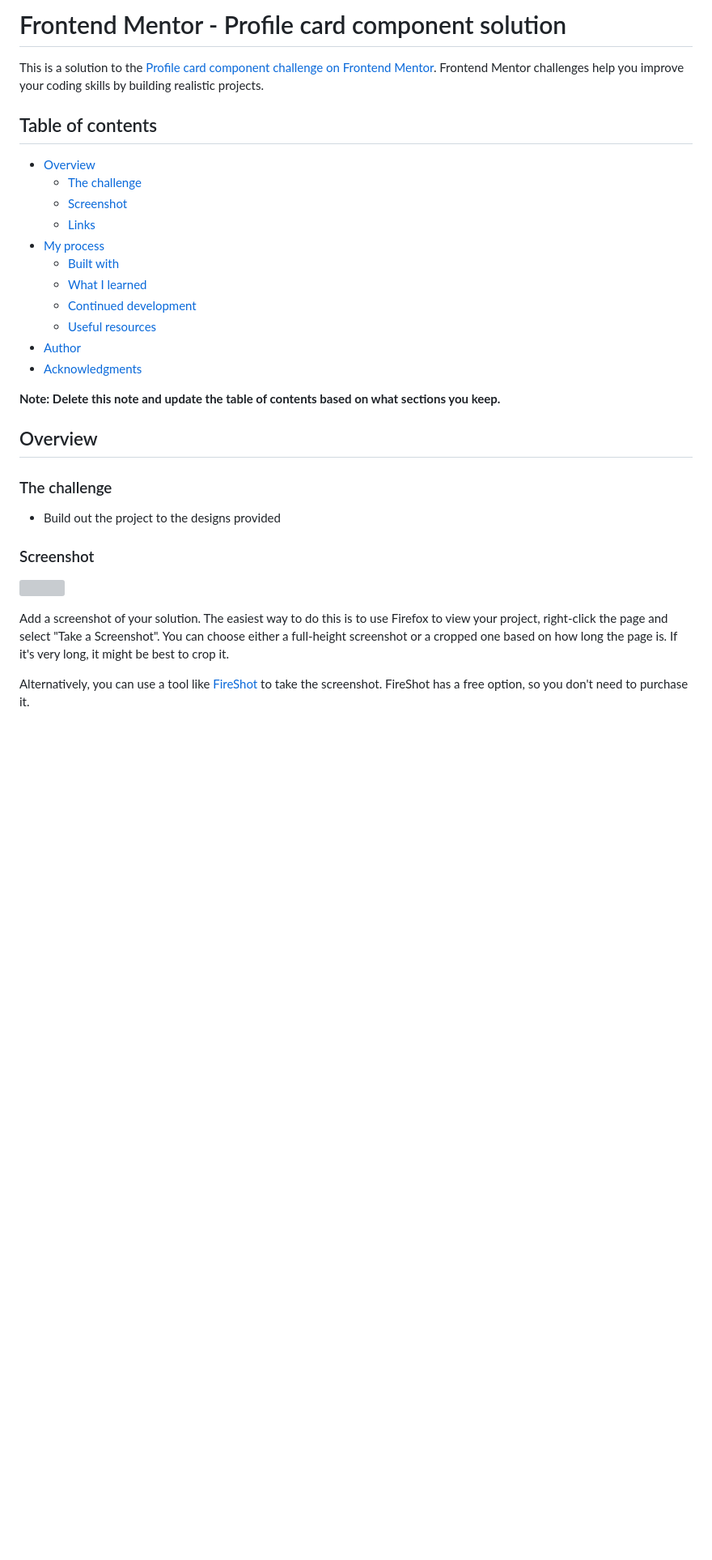
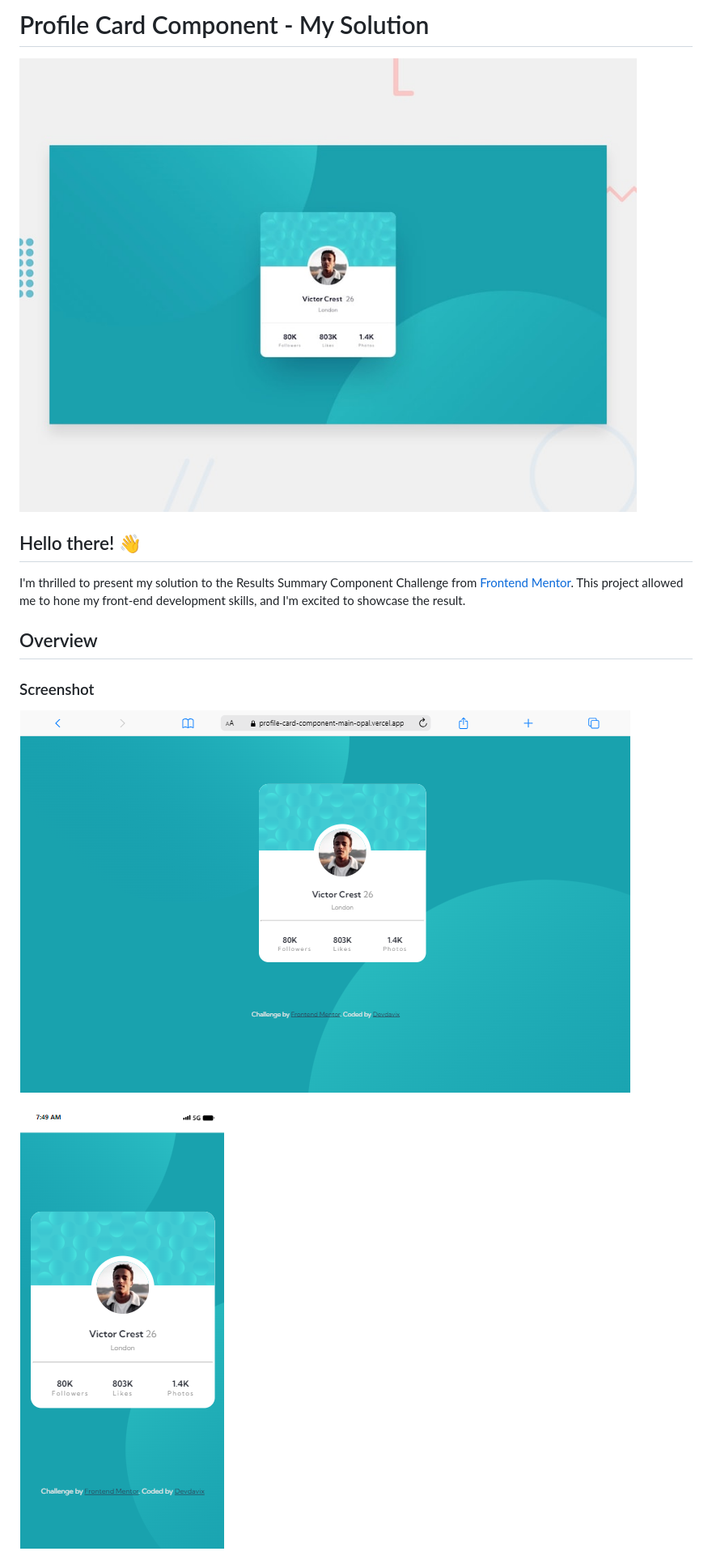
Before and after one commit to devdavix2/profile-card-component-main, a Markdown page: README-template.md, the part around the change printed below. Shown: that part at 81% size. Drawn GitHub-style; pictures changed too: solutions/deskstop.png (added), solutions/mobile.png (added); blank space fills up the shorter version; grey boxes are pictures that could not be loaded.

```diff
--- a/README-template.md
+++ b/README-template.md
@@ -1,28 +1,12 @@
-# Frontend Mentor - Profile card component solution
+# Profile Card Component  - My Solution
 
-This is a solution to the [Profile card component challenge on Frontend Mentor](https://www.frontendmentor.io/challenges/profile-card-component-cfArpWshJ). Frontend Mentor challenges help you improve your coding skills by building realistic projects.
+![Design preview for the Product Preview Card component coding challenge](./design/desktop-preview.jpg)
 
-## Table of contents
+## Hello there! 👋
 
-- [Overview](#overview)
-  - [The challenge](#the-challenge)
-  - [Screenshot](#screenshot)
-  - [Links](#links)
-- [My process](#my-process)
-  - [Built with](#built-with)
-  - [What I learned](#what-i-learned)
-  - [Continued development](#continued-development)
-  - [Useful resources](#useful-resources)
-- [Author](#author)
-- [Acknowledgments](#acknowledgments)
-
-**Note: Delete this note and update the table of contents based on what sections you keep.**
+I'm thrilled to present my solution to the  Results Summary Component Challenge from [Frontend Mentor](https://www.frontendmentor.io). This project allowed me to hone my front-end development skills, and I'm excited to showcase the result.
 
 ## Overview
 
-### The challenge
-
-- Build out the project to the designs provided
-
 ### Screenshot
 
@@ -30,5 +13,5 @@ This is a solution to the [Profile card component challenge on Frontend Mentor](
 
-Add a screenshot of your solution. The easiest way to do this is to use Firefox to view your project, right-click the page and select "Take a Screenshot". You can choose either a full-height screenshot or a cropped one based on how long the page is. If it's very long, it might be best to crop it.
+![Screenshot](./solutions/deskstop.png)
 
-Alternatively, you can use a tool like [FireShot](https://getfireshot.com/) to take the screenshot. FireShot has a free option, so you don't need to purchase it.
+![Mobile](solutions/mobile.png)
 
```
Also changed, not shown: other parts of README-template.md (+26 -56 lines).
